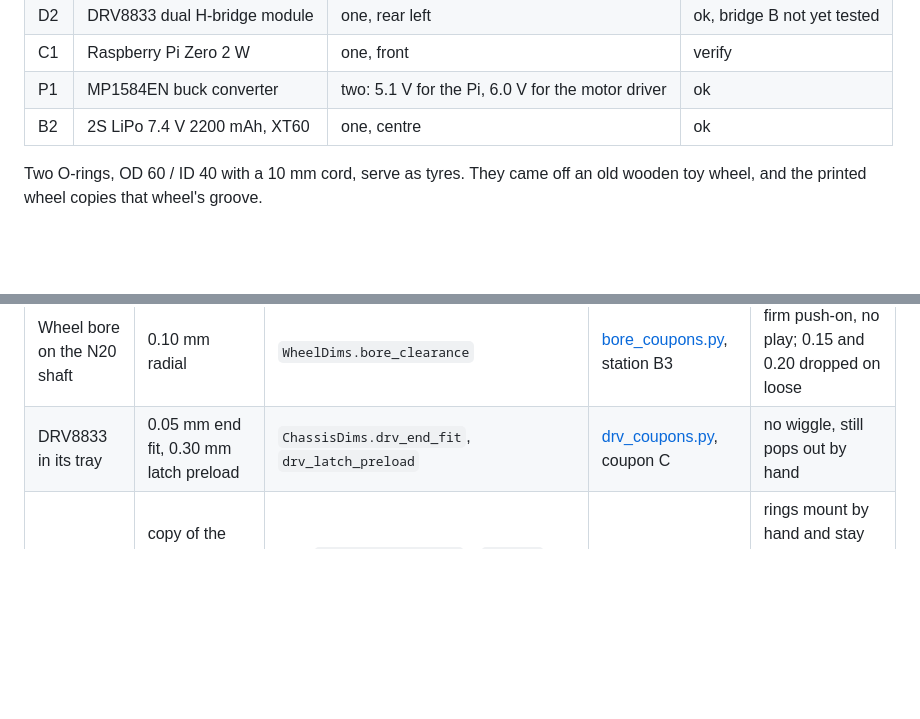
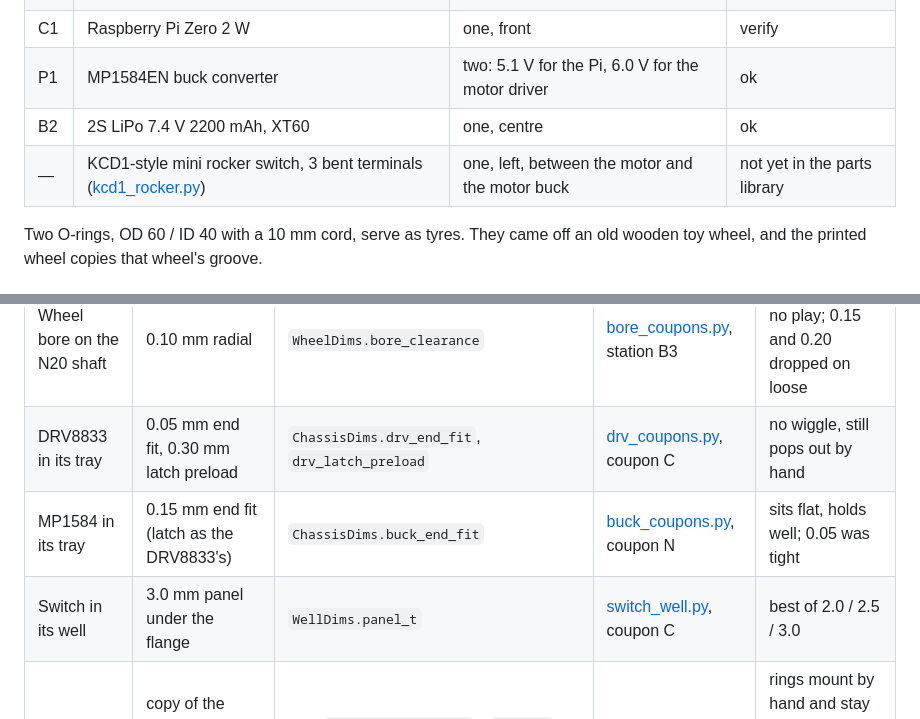
Before and after one commit to claust/robot_3d, a Markdown page: cad/robot_car/README.md, 2 parts joined by grey strips. GitHub-like rendering; blank space fills up the shorter version.

```diff
--- a/cad/robot_car/README.md
+++ b/cad/robot_car/README.md
@@ -23,6 +23,7 @@ IDs and status come from the parts library, [parts/index.html](../../parts/index
 | C1 | Raspberry Pi Zero 2 W | one, front | verify |
 | P1 | MP1584EN buck converter | two: 5.1 V for the Pi, 6.0 V for the motor driver | ok |
 | B2 | 2S LiPo 7.4 V 2200 mAh, XT60 | one, centre | ok |
+| — | KCD1-style mini rocker switch, 3 bent terminals ([kcd1_rocker.py](../parts/kcd1_rocker.py)) | one, left, between the motor and the motor buck | not yet in the parts library |
 
 Two O-rings, OD 60 / ID 40 with a 10 mm cord, serve as tyres. They came off
 an old wooden toy wheel, and the printed wheel copies that wheel's groove.
@@ -80,6 +86,8 @@ changes.
 | Lid pad on the motor | 0.30 mm preload | `ChassisDims.lid_pad_preload` | [lid_coupons.py](lid_coupons.py), round 2 (lid E) | holds the motor; 0.40 and 0.50 would not slide on |
 | Wheel bore on the N20 shaft | 0.10 mm radial | `WheelDims.bore_clearance` | [bore_coupons.py](bore_coupons.py), station B3 | firm push-on, no play; 0.15 and 0.20 dropped on loose |
 | DRV8833 in its tray | 0.05 mm end fit, 0.30 mm latch preload | `ChassisDims.drv_end_fit`, `drv_latch_preload` | [drv_coupons.py](drv_coupons.py), coupon C | no wiggle, still pops out by hand |
+| MP1584 in its tray | 0.15 mm end fit (latch as the DRV8833's) | `ChassisDims.buck_end_fit` | [buck_coupons.py](buck_coupons.py), coupon N | sits flat, holds well; 0.05 was tight |
+| Switch in its well | 3.0 mm panel under the flange | `WellDims.panel_t` | [switch_well.py](switch_well.py), coupon C | best of 2.0 / 2.5 / 3.0 |
 | O-ring groove | copy of the ring's wooden wheel: root Ø39, shoulder Ø46 | root: `WheelDims.oring_id` x `STRETCH` (wheel.py); shoulder: root + 2 x `WheelDims.groove_depth_factor` x cord | printed wheels P7 and P8 | rings mount by hand and stay seated; the coupon rounds before it were too tight to mount |
 | Running fit, general | 0.2 mm radial | project-wide | `demo_04` fit test | moves freely; use for anything that turns |
 
```
Also changed, not shown: other parts of cad/robot_car/README.md (+22 -5 lines).
